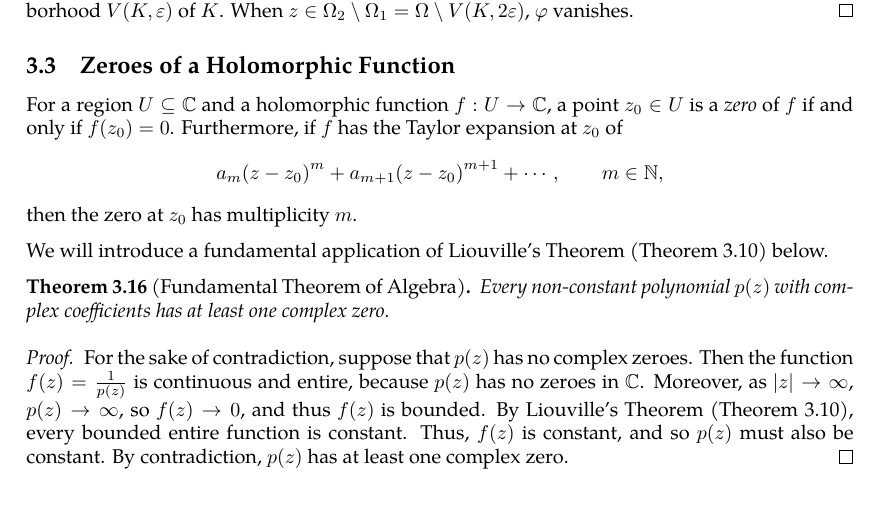
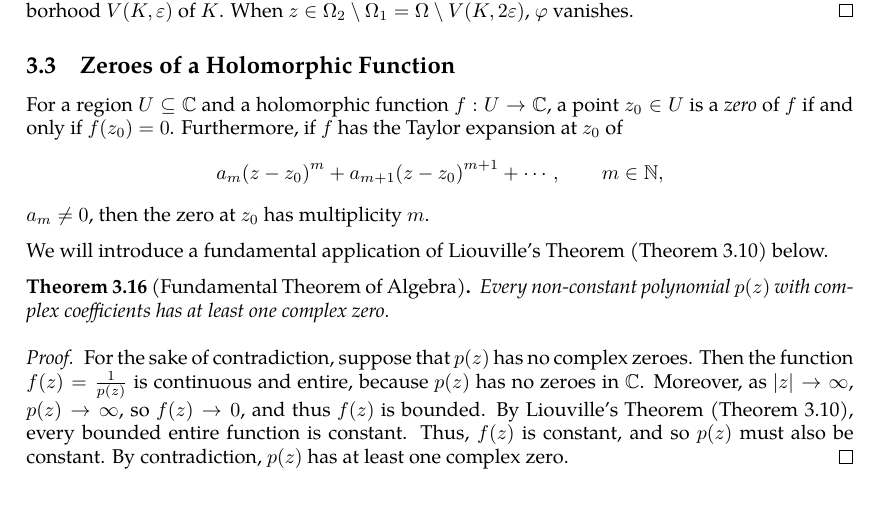
Before and after one commit to slipperking/complex-analysis-latex, a LaTeX document (main.tex): part of page 38 of 40, cut so that both start at the same text. Compiled offline with pdfLaTeX.

Commit message:
overleaf_to_git (Thu Jun  5 14:30:34 2025 -0700): update main.tex from r7375 to r7376

```diff
--- a/main.tex
+++ b/main.tex
@@ -986,7 +986,7 @@ In other words, \(\forall B_1,B_2\in\mathcal{B}\), \(\forall x\in B_1\cap B_2\),
     When \(z\in\Omega_1\setminus\Omega_2=V(K,\varepsilon)\), the first summation vanishes, meaning that \(\varphi\equiv1\) on the neighborhood \(V(K,\varepsilon)\) of \(K\). When \(z\in\Omega_2\setminus\Omega_1=\Omega\setminus V(K,2\varepsilon)\), \(\varphi\) vanishes.
 \end{proof}
 \subsection{Zeroes of a Holomorphic Function}
-For a region \(U\subseteq\mathbb{C}\) and a holomorphic function \(f:U\to\mathbb{C}\), a point \(z_0\in U\) is a \textit{zero} of \(f\) if and only if \(f\paren{z_0}=0\). Furthermore, if \(f\) has the Taylor expansion at \(z_0\) of \[a_m\paren{z-z_0}^m+a_{m+1}\paren{z-z_0}^{m+1}+\cdots,\quad\quad m\in\mathbb{N},\] then the zero at \(z_0\) has multiplicity \(m\).
+For a region \(U\subseteq\mathbb{C}\) and a holomorphic function \(f:U\to\mathbb{C}\), a point \(z_0\in U\) is a \textit{zero} of \(f\) if and only if \(f\paren{z_0}=0\). Furthermore, if \(f\) has the Taylor expansion at \(z_0\) of \[a_m\paren{z-z_0}^m+a_{m+1}\paren{z-z_0}^{m+1}+\cdots,\quad\quad m\in\mathbb{N},\] \(a_m\neq0\), then the zero at \(z_0\) has multiplicity \(m\).
 
 We will introduce a fundamental application of Liouville's Theorem (\autoref{thm:liouville}) below.
 \begin{theorem}[Fundamental Theorem of Algebra]\label{thm:fundamentaltheoremofalgebra}
```
